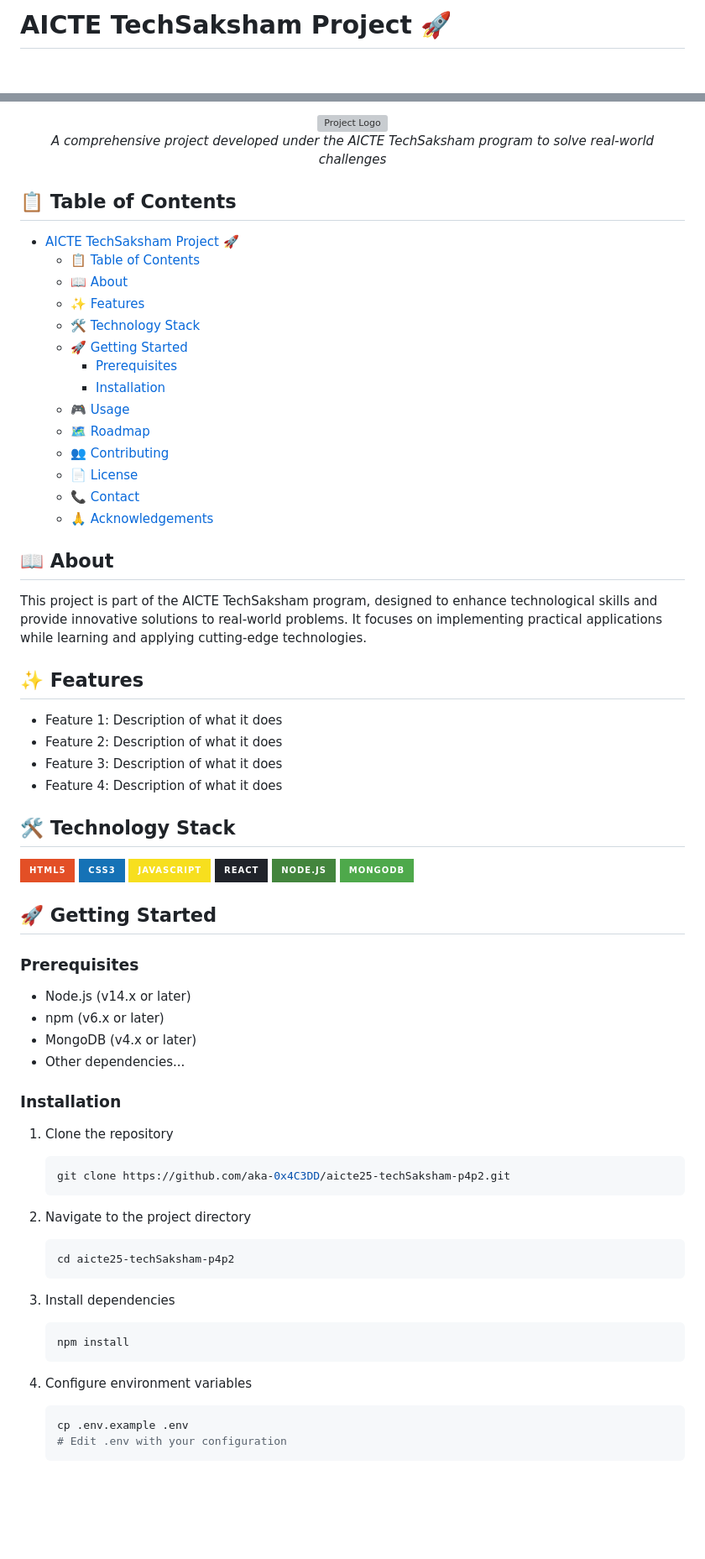
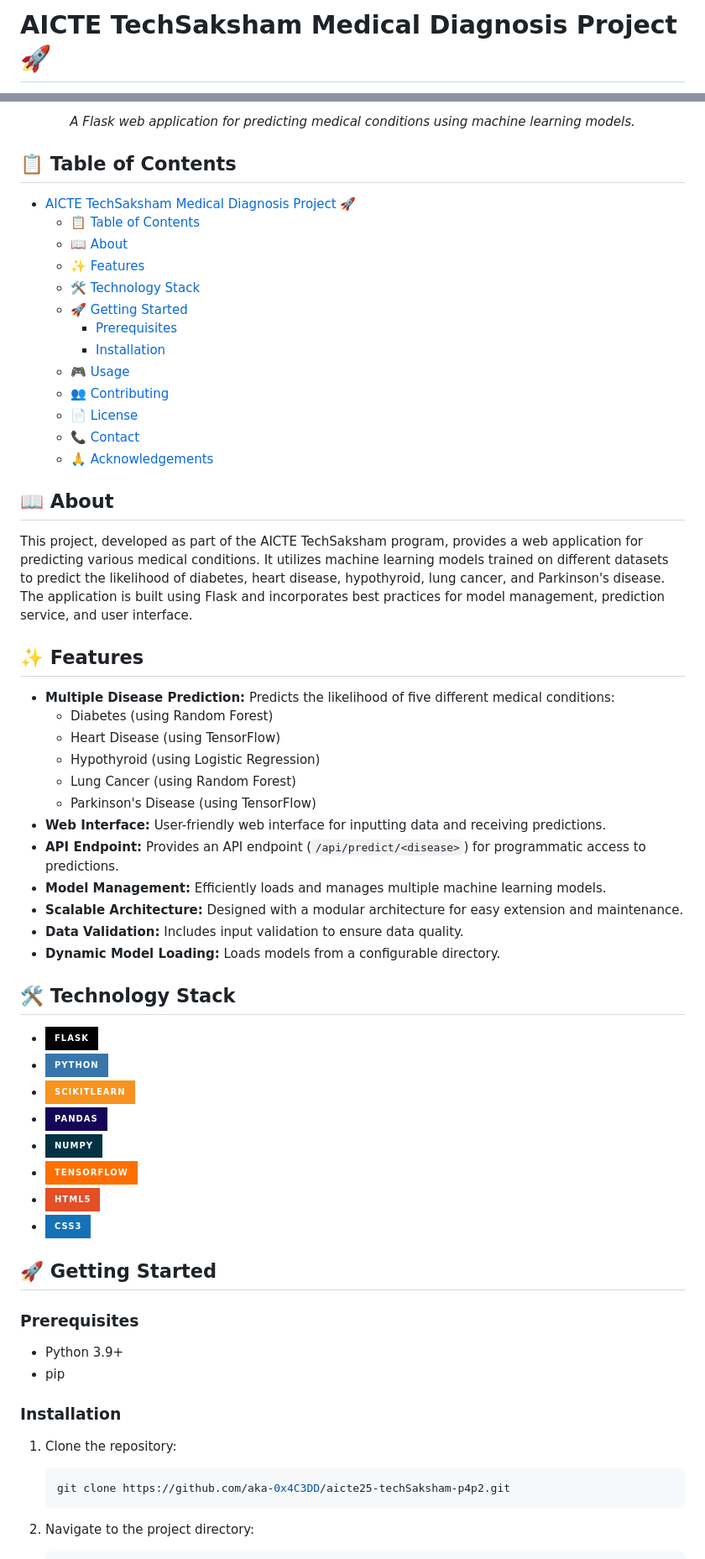
Before and after one commit to aka-0x4C3DD/aicte25-techSaksham-p4p2, a Markdown page: README.md, 2 parts joined by grey strips. Shown at 84% size. GitHub-like rendering; badges without logos; blank space fills up the shorter version; grey boxes are pictures that could not be loaded.

````diff
--- a/README.md
+++ b/README.md
@@ -1,4 +1,4 @@
-# AICTE TechSaksham Project 🚀
+# AICTE TechSaksham Medical Diagnosis Project 🚀
 
 ![GitHub license](https://img.shields.io/github/license/aka-0x4C3DD/aicte25-techSaksham-p4p2?style=flat-square)
 ![GitHub issues](https://img.shields.io/github/issues/aka-0x4C3DD/aicte25-techSaksham-p4p2?style=flat-square)
@@ -8,12 +9,11 @@
 
 <div align="center">
-  <img src="https://via.placeholder.com/150" alt="Project Logo" width="150px" height="150px">
-  <br>
-  <i>A comprehensive project developed under the AICTE TechSaksham program to solve real-world challenges</i>
+  <i>A Flask web application for predicting medical conditions using machine learning models.</i>
 </div>
 
 ## 📋 Table of Contents
-- [AICTE TechSaksham Project 🚀](#aicte-techsaksham-project-)
+
+- [AICTE TechSaksham Medical Diagnosis Project 🚀](#aicte-techsaksham-medical-diagnosis-project-)
   - [📋 Table of Contents](#-table-of-contents)
   - [📖 About](#-about)
   - [✨ Features](#-features)
@@ -22,56 +22,55 @@
     - [Prerequisites](#prerequisites)
     - [Installation](#installation)
   - [🎮 Usage](#-usage)
-  - [🗺️ Roadmap](#️-roadmap)
   - [👥 Contributing](#-contributing)
   - [📄 License](#-license)
   - [📞 Contact](#-contact)
   - [🙏 Acknowledgements](#-acknowledgements)
 
 ## 📖 About
-This project is part of the AICTE TechSaksham program, designed to enhance technological skills and provide innovative solutions to real-world problems. It focuses on implementing practical applications while learning and applying cutting-edge technologies.
+
+This project, developed as part of the AICTE TechSaksham program, provides a web application for predicting various medical conditions. It utilizes machine learning models trained on different datasets to predict the likelihood of diabetes, heart disease, hypothyroid, lung cancer, and Parkinson's disease. The application is built using Flask and incorporates best practices for model management, prediction service, and user interface.
 
 ## ✨ Features
-- Feature 1: Description of what it does
-- Feature 2: Description of what it does
-- Feature 3: Description of what it does
-- Feature 4: Description of what it does
+
+-   **Multiple Disease Prediction:** Predicts the likelihood of five different medical conditions:
+    -   Diabetes (using Random Forest)
+    -   Heart Disease (using TensorFlow)
+    -   Hypothyroid (using Logistic Regression)
+    -   Lung Cancer (using Random Forest)
+    -   Parkinson's Disease (using TensorFlow)
+-   **Web Interface:** User-friendly web interface for inputting data and receiving predictions.
+-   **API Endpoint:** Provides an API endpoint (`/api/predict/<disease>`) for programmatic access to predictions.
+-   **Model Management:** Efficiently loads and manages multiple machine learning models.
+-   **Scalable Architecture:** Designed with a modular architecture for easy extension and maintenance.
+-   **Data Validation:** Includes input validation to ensure data quality.
+- **Dynamic Model Loading:** Loads models from a configurable directory.
 
 ## 🛠️ Technology Stack
-![HTML5](https://img.shields.io/badge/HTML5-E34F26?style=for-the-badge&logo=html5&logoColor=white)
-![CSS3](https://img.shields.io/badge/CSS3-1572B6?style=for-the-badge&logo=css3&logoColor=white)
-![JavaScript](https://img.shields.io/badge/JavaScript-F7DF1E?style=for-the-badge&logo=javascript&logoColor=black)
-![React](https://img.shields.io/badge/React-20232A?style=for-the-badge&logo=react&logoColor=61DAFB)
-![Node.js](https://img.shields.io/badge/Node.js-43853D?style=for-the-badge&logo=node.js&logoColor=white)
-![MongoDB](https://img.shields.io/badge/MongoDB-4EA94B?style=for-the-badge&logo=mongodb&logoColor=white)
+
+-   ![Flask](https://img.shields.io/badge/Flask-000000?style=for-the-badge&logo=flask&logoColor=white)
+-   ![Python](https://img.shields.io/badge/Python-3776AB?style=for-the-badge&logo=python&logoColor=white)
+-   ![Scikit-learn](https://img.shields.io/badge/ScikitLearn-F7931E?style=for-the-badge&logo=scikit-learn&logoColor=white)
+-   ![Pandas](https://img.shields.io/badge/Pandas-150458?style=for-the-badge&logo=pandas&logoColor=white)
+-   ![NumPy](https://img.shields.io/badge/NumPy-013243?style=for-the-badge&logo=numpy&logoColor=white)
+-   ![TensorFlow](https://img.shields.io/badge/TensorFlow-FF6F00?style=for-the-badge&logo=tensorflow&logoColor=white)
+-   ![HTML5](https://img.shields.io/badge/HTML5-E34F26?style=for-the-badge&logo=html5&logoColor=white)
+-   ![CSS3](https://img.shields.io/badge/CSS3-1572B6?style=for-the-badge&logo=css3&logoColor=white)
 
 ## 🚀 Getting Started
 
 ### Prerequisites
-- Node.js (v14.x or later)
-- npm (v6.x or later)
-- MongoDB (v4.x or later)
-- Other dependencies...
+
+-   Python 3.9+
+-   pip
 
 ### Installation
-1. Clone the repository
-   ```bash
-   git clone https://github.com/aka-0x4C3DD/aicte25-techSaksham-p4p2.git
-   ```
 
-2. Navigate to the project directory
-   ```bash
-   cd aicte25-techSaksham-p4p2
-   ```
+1.  Clone the repository:
 
-3. Install dependencies
-   ```bash
-   npm install
-   ```
+    ```bash
+    git clone https://github.com/aka-0x4C3DD/aicte25-techSaksham-p4p2.git
+    ```
 
-4. Configure environment variables
-   ```bash
-   cp .env.example .env
-   # Edit .env with your configuration
-   ```
+2.  Navigate to the project directory:
 
````
Also changed, not shown: other parts of README.md (+45 -29 lines).
